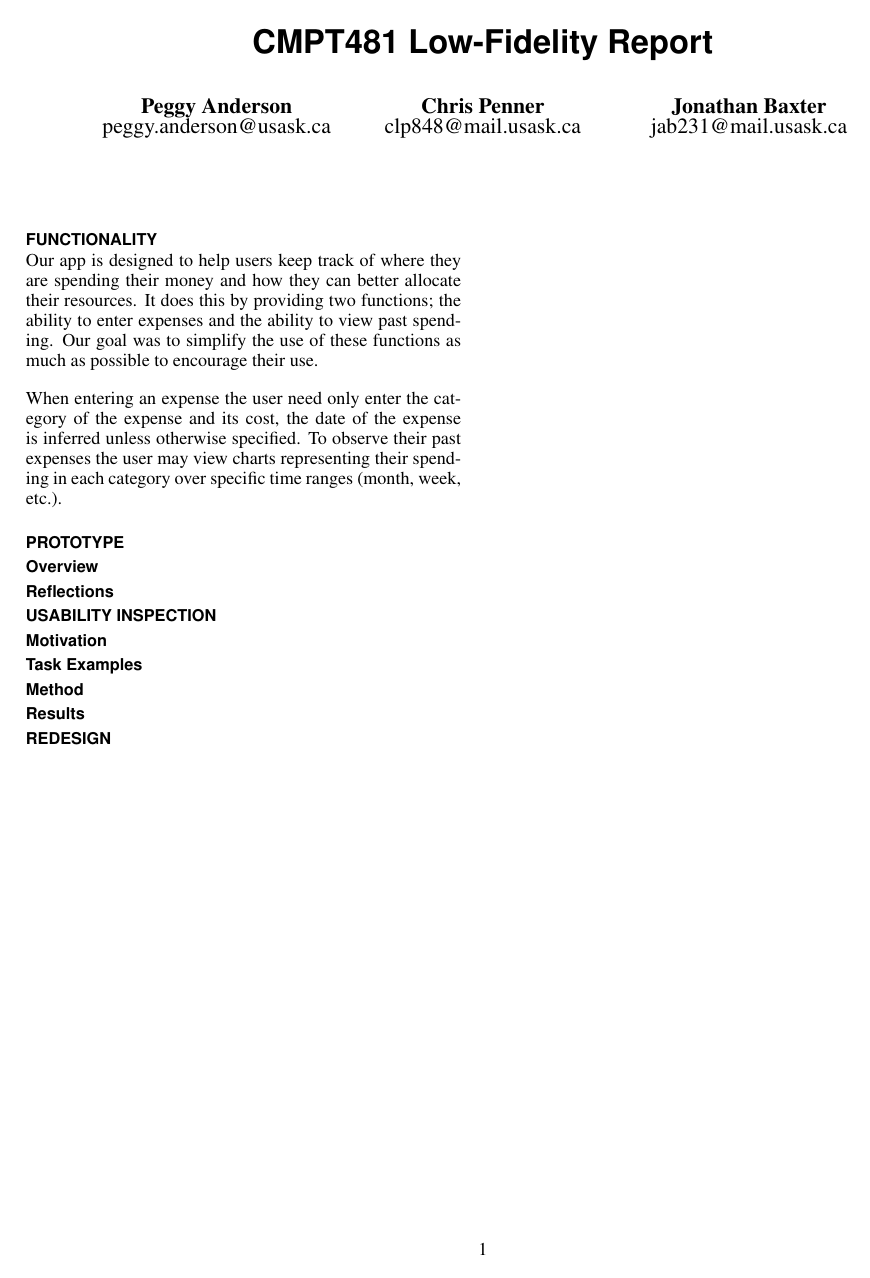
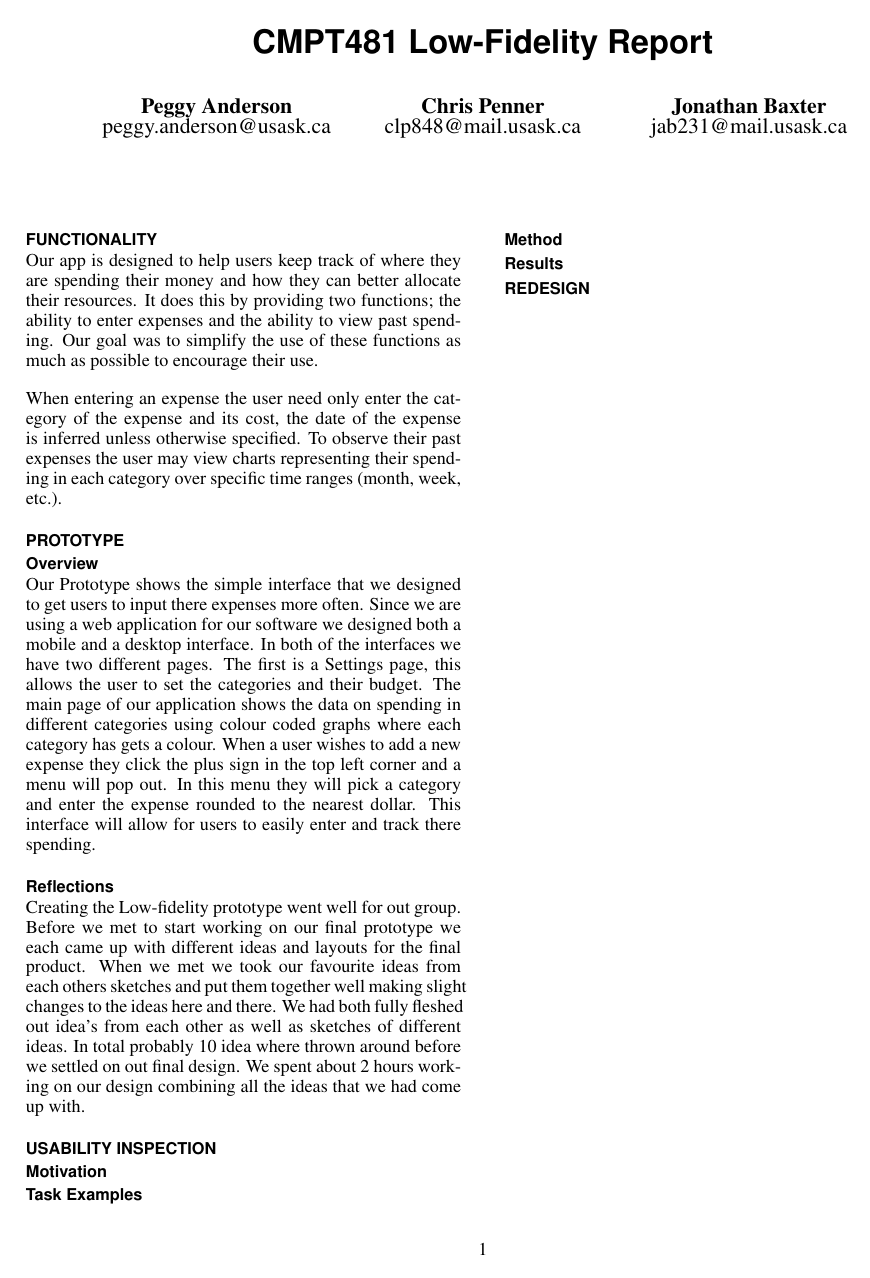
Before and after one commit to ChrisPenner/CMPT481, a LaTeX document (low-fidelity/report/report.tex): the whole page. Compiled offline with pdfLaTeX.

Commit message:
Added an initial version of the explanation of the prototype

```diff
--- a/low-fidelity/report/report.tex
+++ b/low-fidelity/report/report.tex
@@ -66,7 +66,27 @@ spending in each category over specific time ranges (month, week, etc.).
 
 \section{Prototype}
     \subsection{Overview}
+	Our Prototype shows the simple interface that we designed to get users to
+	input there expenses more often. Since we are using a web application for
+	our software we designed both a mobile and a desktop interface. In both of
+	the interfaces we have two different pages. The first is a Settings page,
+	this allows the user to set the categories and their budget. The main page
+	of our application shows the data on spending in different categories using
+	colour coded graphs where each category has gets a colour. When a user
+	wishes to add a new expense they click the plus sign in the top left corner
+	and a menu will pop out. In this menu they will pick a category and enter
+	the expense rounded to the nearest dollar. This interface will allow for
+	users to easily enter and track there spending.
     \subsection{Reflections}
+	Creating the Low-fidelity prototype went well for out group. Before we met
+	to start working on our final prototype we each came up with different ideas
+	and layouts for the final product. When we met we took our favourite ideas
+	from each others sketches and put them together well making slight changes
+	to the ideas here and there. We had both fully fleshed out idea's from each
+	other as well as sketches of different ideas. In total probably 10 idea
+	where thrown around before we settled on out final design. We spent about 2
+	hours working on our design combining all the ideas that we had come up
+	with.
 
 \section{Usability Inspection}
     \subsection{Motivation}
```
